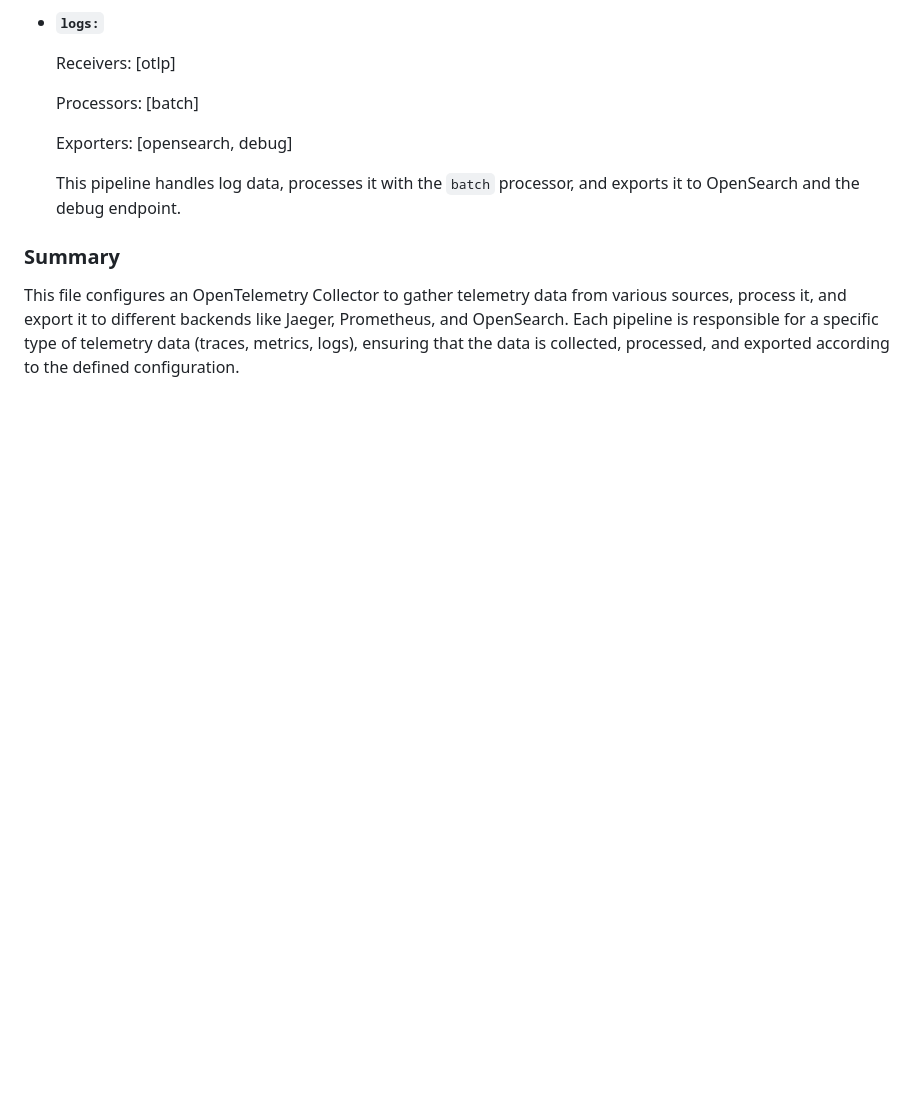
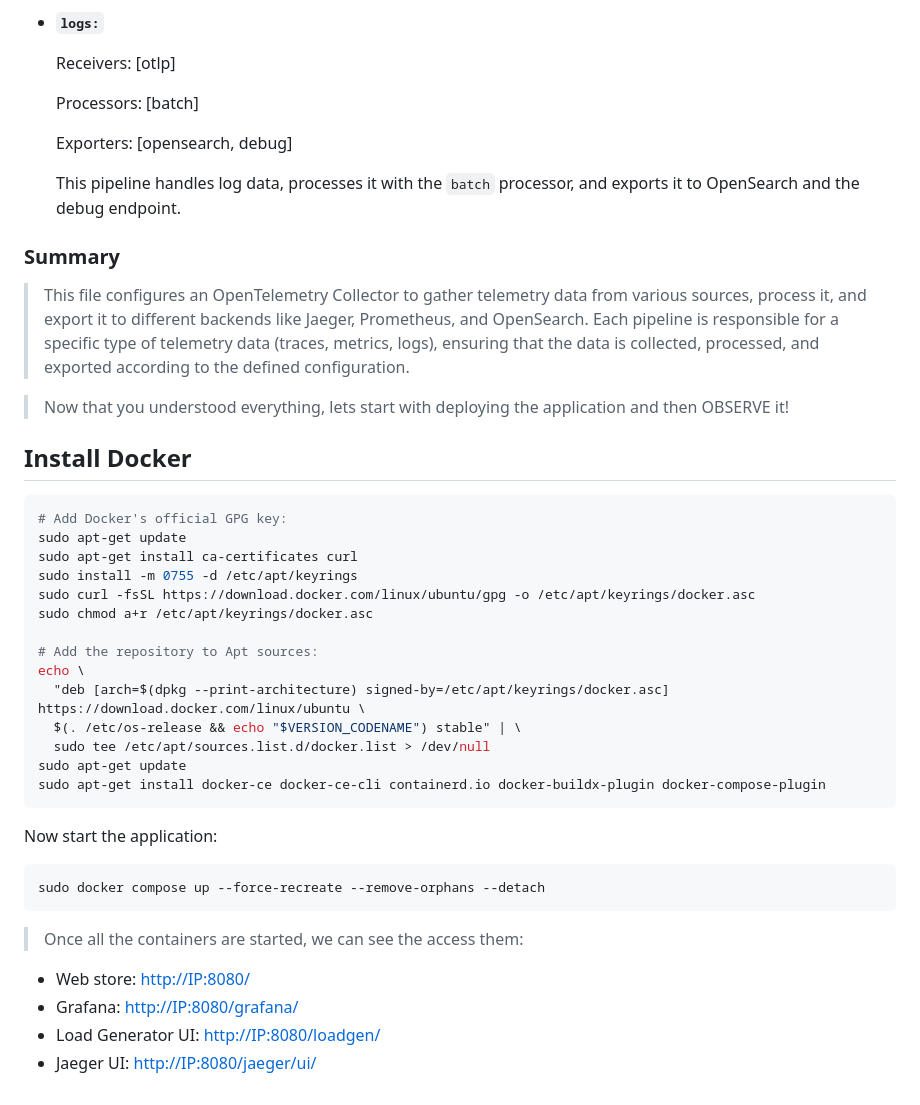
Before and after one commit to Hatimloha/Open_Telemetry-, a Markdown page: Project.md, the part around the change. Rendered like a GitHub page; blank space fills up the shorter version.

````diff
--- a/Project.md
+++ b/Project.md
@@ -306,4 +306,35 @@ Defines the pipelines for processing and exporting telemetry data:
     This pipeline handles log data, processes it with the `batch` processor, and exports it to OpenSearch and the debug endpoint.
 
 ### Summary
-This file configures an OpenTelemetry Collector to gather telemetry data from various sources, process it, and export it to different backends like Jaeger, Prometheus, and OpenSearch. Each pipeline is responsible for a specific type of telemetry data (traces, metrics, logs), ensuring that the data is collected, processed, and exported according to the defined configuration.
+> This file configures an OpenTelemetry Collector to gather telemetry data from various sources, process it, and export it to different backends like Jaeger, Prometheus, and OpenSearch. Each pipeline is responsible for a specific type of telemetry data (traces, metrics, logs), ensuring that the data is collected, processed, and exported according to the defined configuration.
+
+> Now that you understood everything, lets start with deploying the application and then OBSERVE it!
+
+## Install Docker
+```shell
+# Add Docker's official GPG key:
+sudo apt-get update
+sudo apt-get install ca-certificates curl
+sudo install -m 0755 -d /etc/apt/keyrings
+sudo curl -fsSL https://download.docker.com/linux/ubuntu/gpg -o /etc/apt/keyrings/docker.asc
+sudo chmod a+r /etc/apt/keyrings/docker.asc
+
+# Add the repository to Apt sources:
+echo \
+  "deb [arch=$(dpkg --print-architecture) signed-by=/etc/apt/keyrings/docker.asc] https://download.docker.com/linux/ubuntu \
+  $(. /etc/os-release && echo "$VERSION_CODENAME") stable" | \
+  sudo tee /etc/apt/sources.list.d/docker.list > /dev/null
+sudo apt-get update
+sudo apt-get install docker-ce docker-ce-cli containerd.io docker-buildx-plugin docker-compose-plugin
+```
+
+Now start the application:
+```shell
+sudo docker compose up --force-recreate --remove-orphans --detach
+```
+
+> Once all the containers are started, we can see the access them:
+- Web store: [http://IP:8080/](http://localhost:8080/)
+- Grafana: [http://IP:8080/grafana/](http://localhost:8080/grafana/)
+- Load Generator UI: [http://IP:8080/loadgen/](http://localhost:8080/loadgen/)
+- Jaeger UI: [http://IP:8080/jaeger/ui/](http://localhost:8080/jaeger/ui/)
````
